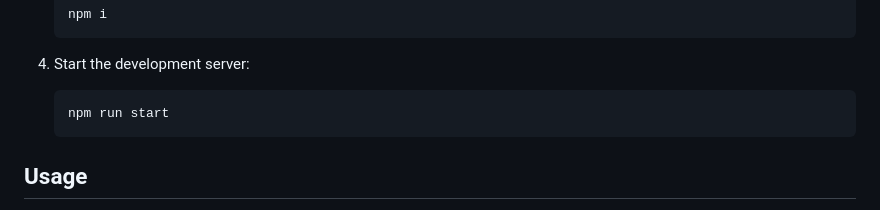
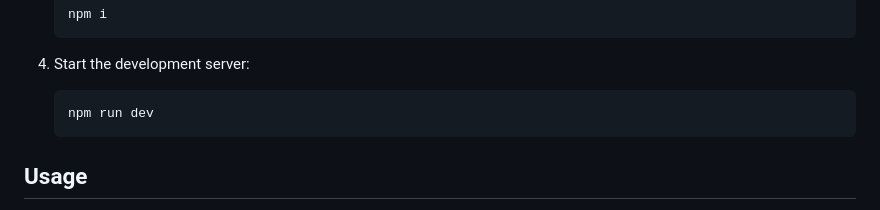
Before and after one commit to BasilOmsha/Galaxy-Simulator, a Markdown page: README.md, the part around the change. Rendered like a GitHub page.

````diff
--- a/README.md
+++ b/README.md
@@ -38,7 +38,7 @@ To get started with the galaxy simulation, you'll need to have [Node.js](https:/
 
 4. Start the development server:
    ```bash
-   npm run start
+   npm run dev
    ```
 
 ## Usage
````
